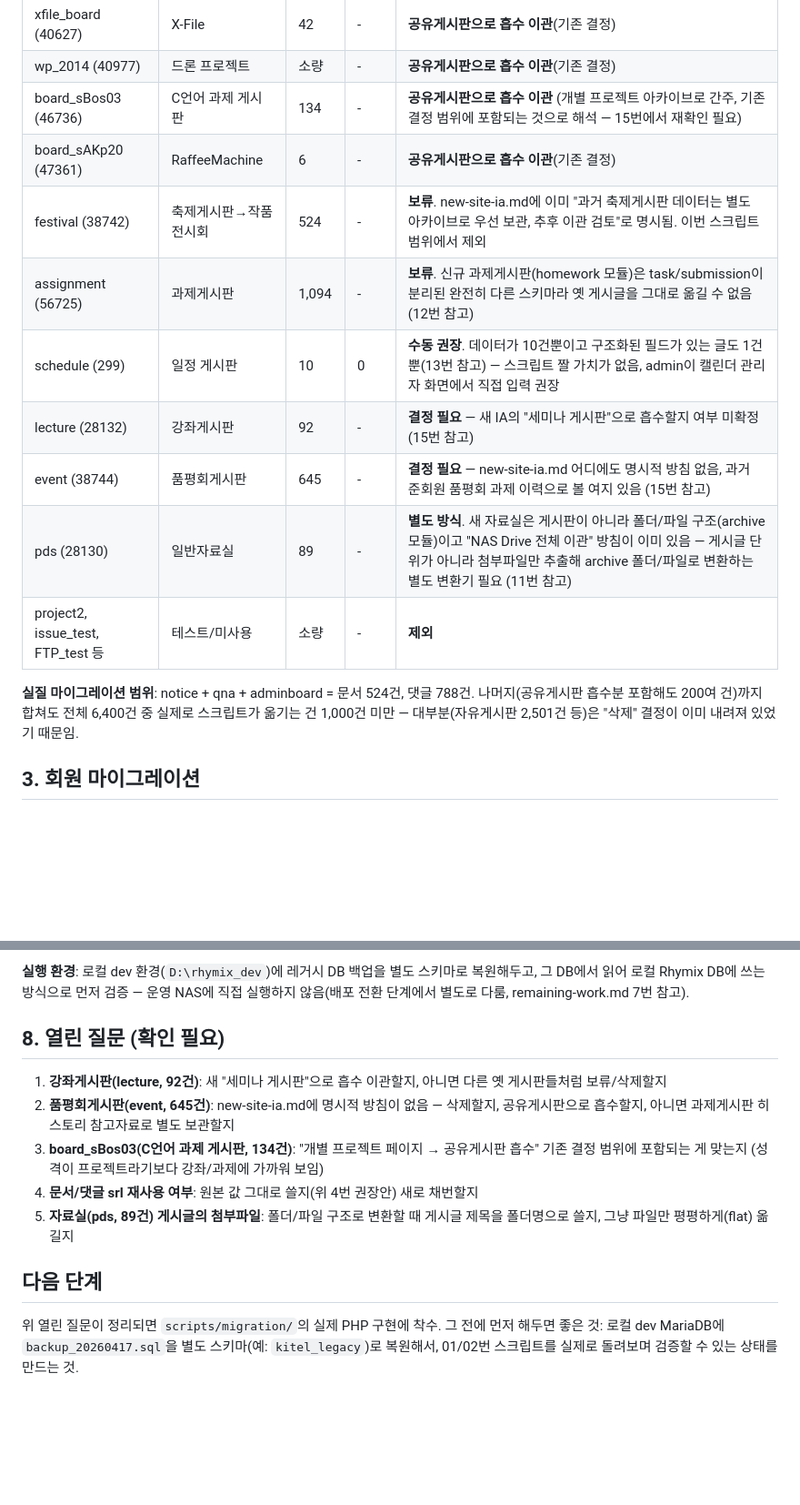
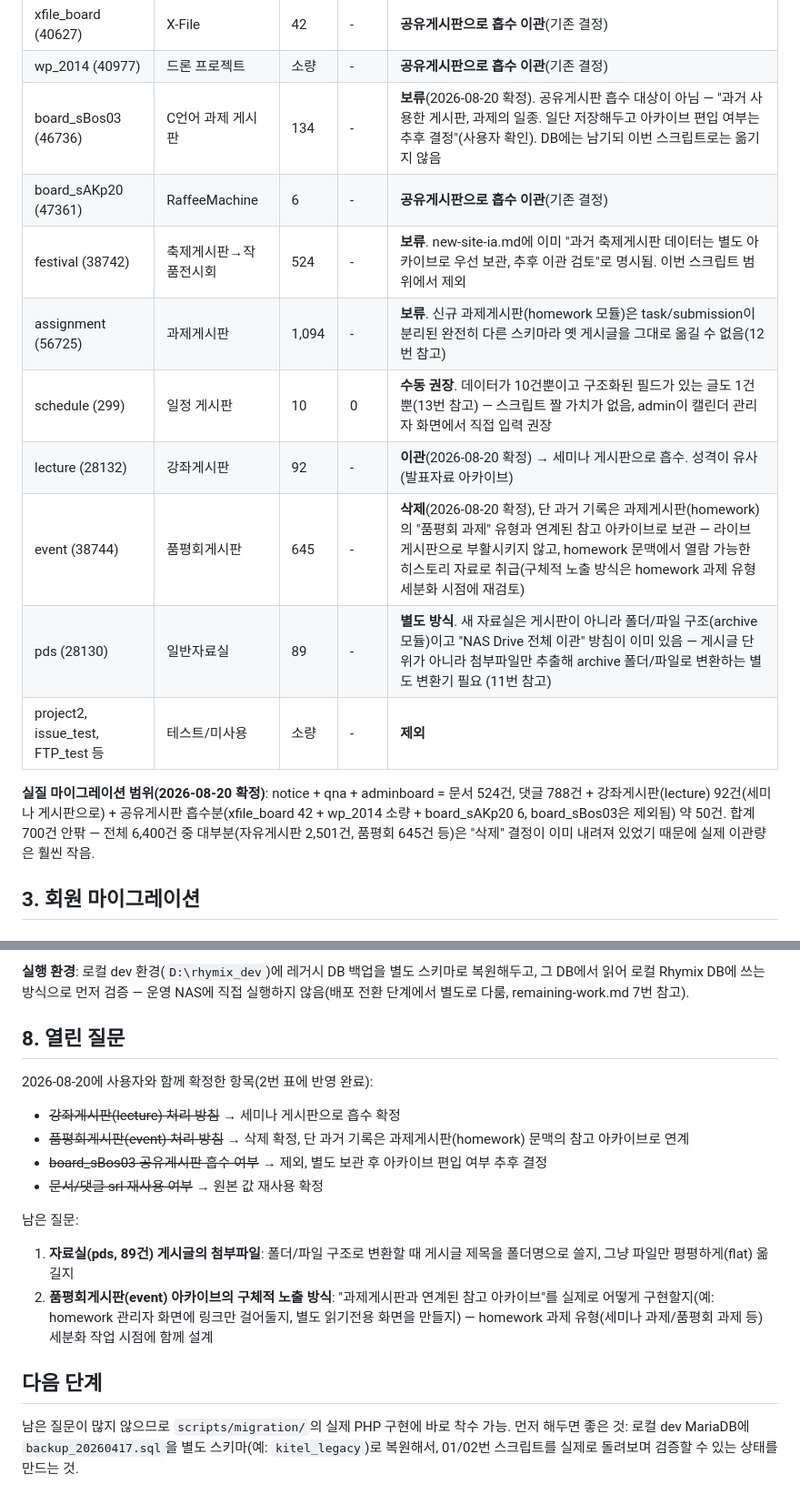
Before and after one commit to Edwin29/Kitel_Web_Migration, a Markdown page: docs/data-migration-plan.md, 2 parts joined by grey strips. Shown at 91% size. GitHub-like rendering; blank space fills up the shorter version.

Commit message:
데이터 마이그레이션 열린 질문 확정 반영
사용자 확인 결과 반영:
- 강좌게시판(lecture) -> 세미나 게시판으로 흡수
- 품평회게시판(event) -> 삭제, 과거 기록은 과제게시판(homework) 문맥의
  참고 아카이브로 연계
- board_sBos03(C언어 과제 게시판) -> 공유게시판 흡수 대상에서 제외,
  별도 보관 후 아카이브 편입 여부는 추후 결정
- document_srl/comment_srl -> 원본 값 그대로 재사용 확정

Co-Authored-By: Claude Sonnet 5 <noreply@anthropic.com>

```diff
--- a/docs/data-migration-plan.md
+++ b/docs/data-migration-plan.md
@@ -33,17 +33,17 @@
 | attendance | 출석 | - | - | **제외**(기존 결정, 미사용 확인됨) |
 | xfile_board (40627) | X-File | 42 | - | **공유게시판으로 흡수 이관**(기존 결정) |
 | wp_2014 (40977) | 드론 프로젝트 | 소량 | - | **공유게시판으로 흡수 이관**(기존 결정) |
-| board_sBos03 (46736) | C언어 과제 게시판 | 134 | - | **공유게시판으로 흡수 이관** (개별 프로젝트 아카이브로 간주, 기존 결정 범위에 포함되는 것으로 해석 — 15번에서 재확인 필요) |
+| board_sBos03 (46736) | C언어 과제 게시판 | 134 | - | **보류**(2026-08-20 확정). 공유게시판 흡수 대상이 아님 — "과거 사용한 게시판, 과제의 일종. 일단 저장해두고 아카이브 편입 여부는 추후 결정"(사용자 확인). DB에는 남기되 이번 스크립트로는 옮기지 않음 |
 | board_sAKp20 (47361) | RaffeeMachine | 6 | - | **공유게시판으로 흡수 이관**(기존 결정) |
 | festival (38742) | 축제게시판→작품전시회 | 524 | - | **보류**. new-site-ia.md에 이미 "과거 축제게시판 데이터는 별도 아카이브로 우선 보관, 추후 이관 검토"로 명시됨. 이번 스크립트 범위에서 제외 |
 | assignment (56725) | 과제게시판 | 1,094 | - | **보류**. 신규 과제게시판(homework 모듈)은 task/submission이 분리된 완전히 다른 스키마라 옛 게시글을 그대로 옮길 수 없음(12번 참고) |
 | schedule (299) | 일정 게시판 | 10 | 0 | **수동 권장**. 데이터가 10건뿐이고 구조화된 필드가 있는 글도 1건뿐(13번 참고) — 스크립트 짤 가치가 없음, admin이 캘린더 관리자 화면에서 직접 입력 권장 |
-| lecture (28132) | 강좌게시판 | 92 | - | **결정 필요** — 새 IA의 "세미나 게시판"으로 흡수할지 여부 미확정 (15번 참고) |
-| event (38744) | 품평회게시판 | 645 | - | **결정 필요** — new-site-ia.md 어디에도 명시적 방침 없음, 과거 준회원 품평회 과제 이력으로 볼 여지 있음 (15번 참고) |
+| lecture (28132) | 강좌게시판 | 92 | - | **이관**(2026-08-20 확정) → 세미나 게시판으로 흡수. 성격이 유사(발표자료 아카이브) |
+| event (38744) | 품평회게시판 | 645 | - | **삭제**(2026-08-20 확정), 단 과거 기록은 과제게시판(homework)의 "품평회 과제" 유형과 연계된 참고 아카이브로 보관 — 라이브 게시판으로 부활시키지 않고, homework 문맥에서 열람 가능한 히스토리 자료로 취급(구체적 노출 방식은 homework 과제 유형 세분화 시점에 재검토) |
 | pds (28130) | 일반자료실 | 89 | - | **별도 방식**. 새 자료실은 게시판이 아니라 폴더/파일 구조(archive 모듈)이고 "NAS Drive 전체 이관" 방침이 이미 있음 — 게시글 단위가 아니라 첨부파일만 추출해 archive 폴더/파일로 변환하는 별도 변환기 필요 (11번 참고) |
 | project2, issue_test, FTP_test 등 | 테스트/미사용 | 소량 | - | **제외** |
 
-**실질 마이그레이션 범위**: notice + qna + adminboard = 문서 524건, 댓글 788건. 나머지(공유게시판 흡수분 포함해도 200여 건)까지 합쳐도 전체 6,400건 중 실제로 스크립트가 옮기는 건 1,000건 미만 — 대부분(자유게시판 2,501건 등)은 "삭제" 결정이 이미 내려져 있었기 때문임.
+**실질 마이그레이션 범위(2026-08-20 확정)**: notice + qna + adminboard = 문서 524건, 댓글 788건 + 강좌게시판(lecture) 92건(세미나 게시판으로) + 공유게시판 흡수분(xfile_board 42 + wp_2014 소량 + board_sAKp20 6, board_sBos03은 제외됨) 약 50건. 합계 700건 안팎 — 전체 6,400건 중 대부분(자유게시판 2,501건, 품평회 645건 등)은 "삭제" 결정이 이미 내려져 있었기 때문에 실제 이관량은 훨씬 작음.
 
 ## 3. 회원 마이그레이션
 
@@ -124,14 +124,18 @@ scripts/migration/
 
 **실행 환경**: 로컬 dev 환경(`D:\rhymix_dev`)에 레거시 DB 백업을 별도 스키마로 복원해두고, 그 DB에서 읽어 로컬 Rhymix DB에 쓰는 방식으로 먼저 검증 — 운영 NAS에 직접 실행하지 않음(배포 전환 단계에서 별도로 다룸, remaining-work.md 7번 참고).
 
-## 8. 열린 질문 (확인 필요)
+## 8. 열린 질문
 
-1. **강좌게시판(lecture, 92건)**: 새 "세미나 게시판"으로 흡수 이관할지, 아니면 다른 옛 게시판들처럼 보류/삭제할지
-2. **품평회게시판(event, 645건)**: new-site-ia.md에 명시적 방침이 없음 — 삭제할지, 공유게시판으로 흡수할지, 아니면 과제게시판 히스토리 참고자료로 별도 보관할지
-3. **board_sBos03(C언어 과제 게시판, 134건)**: "개별 프로젝트 페이지 → 공유게시판 흡수" 기존 결정 범위에 포함되는 게 맞는지 (성격이 프로젝트라기보다 강좌/과제에 가까워 보임)
-4. **문서/댓글 srl 재사용 여부**: 원본 값 그대로 쓸지(위 4번 권장안) 새로 채번할지
-5. **자료실(pds, 89건) 게시글의 첨부파일**: 폴더/파일 구조로 변환할 때 게시글 제목을 폴더명으로 쓸지, 그냥 파일만 평평하게(flat) 옮길지
+2026-08-20에 사용자와 함께 확정한 항목(2번 표에 반영 완료):
+- ~~강좌게시판(lecture) 처리 방침~~ → 세미나 게시판으로 흡수 확정
+- ~~품평회게시판(event) 처리 방침~~ → 삭제 확정, 단 과거 기록은 과제게시판(homework) 문맥의 참고 아카이브로 연계
+- ~~board_sBos03 공유게시판 흡수 여부~~ → 제외, 별도 보관 후 아카이브 편입 여부 추후 결정
+- ~~문서/댓글 srl 재사용 여부~~ → 원본 값 재사용 확정
+
+남은 질문:
+1. **자료실(pds, 89건) 게시글의 첨부파일**: 폴더/파일 구조로 변환할 때 게시글 제목을 폴더명으로 쓸지, 그냥 파일만 평평하게(flat) 옮길지
+2. **품평회게시판(event) 아카이브의 구체적 노출 방식**: "과제게시판과 연계된 참고 아카이브"를 실제로 어떻게 구현할지(예: homework 관리자 화면에 링크만 걸어둘지, 별도 읽기전용 화면을 만들지) — homework 과제 유형(세미나 과제/품평회 과제 등) 세분화 작업 시점에 함께 설계
 
 ## 다음 단계
 
-위 열린 질문이 정리되면 `scripts/migration/`의 실제 PHP 구현에 착수. 그 전에 먼저 해두면 좋은 것: 로컬 dev MariaDB에 `backup_20260417.sql`을 별도 스키마(예: `kitel_legacy`)로 복원해서, 01/02번 스크립트를 실제로 돌려보며 검증할 수 있는 상태를 만드는 것.
+남은 질문이 많지 않으므로 `scripts/migration/`의 실제 PHP 구현에 바로 착수 가능. 먼저 해두면 좋은 것: 로컬 dev MariaDB에 `backup_20260417.sql`을 별도 스키마(예: `kitel_legacy`)로 복원해서, 01/02번 스크립트를 실제로 돌려보며 검증할 수 있는 상태를 만드는 것.
```
Also changed, not shown: other parts of docs/data-migration-plan.md (+1 -1 lines).
